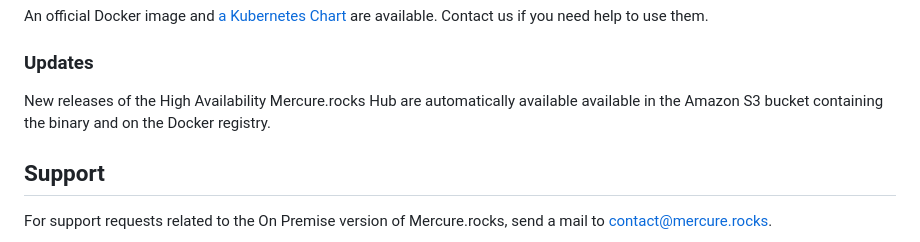
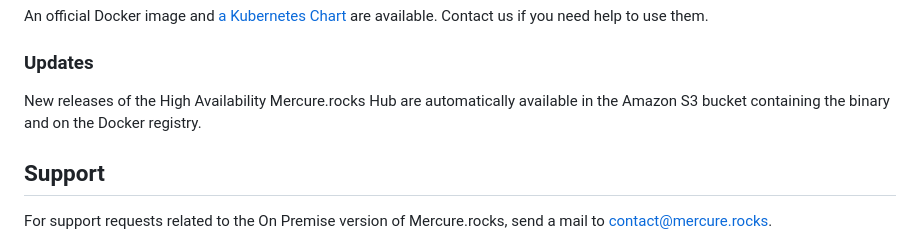
Before and after one commit to dunglas/mercure, a Markdown page: docs/hub/cluster.md, the part around the change. Drawn GitHub-style.

Commit message:
docs: fix typo

```diff
--- a/docs/hub/cluster.md
+++ b/docs/hub/cluster.md
@@ -205,7 +205,7 @@ Contact us if you need help to use them.
 
 ### Updates
 
-New releases of the High Availability Mercure.rocks Hub are automatically available available in the Amazon S3 bucket containing the binary and on the Docker registry.
+New releases of the High Availability Mercure.rocks Hub are automatically available in the Amazon S3 bucket containing the binary and on the Docker registry.
 
 ## Support
 
```
